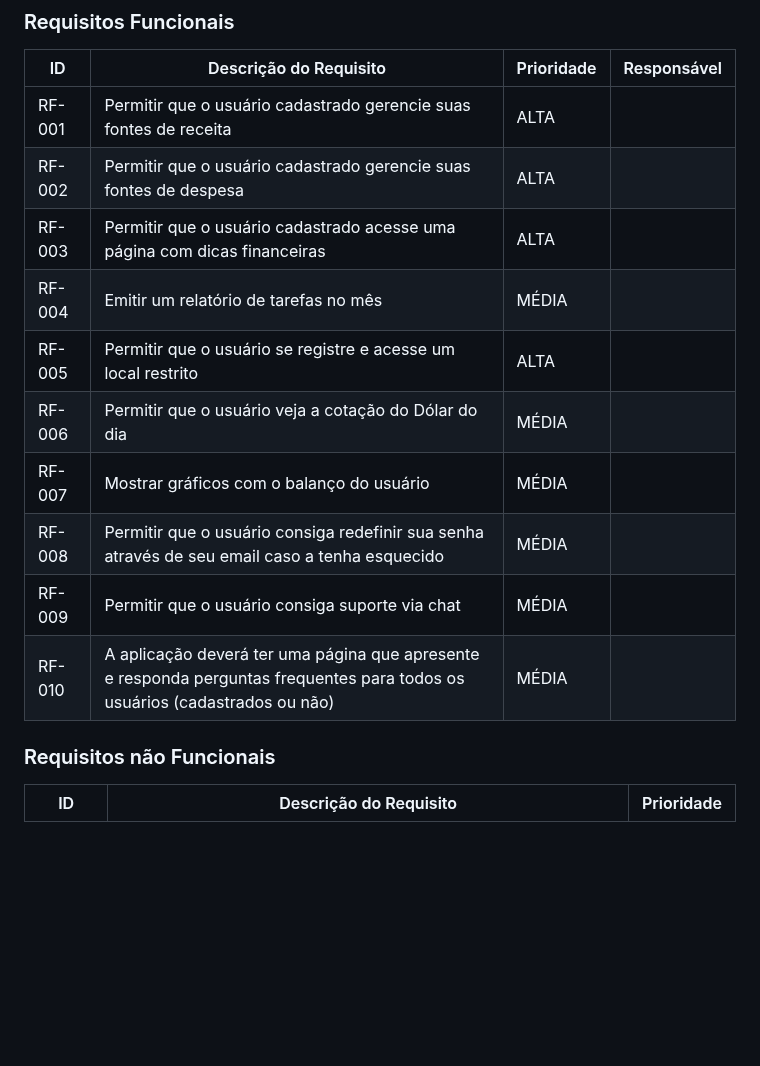
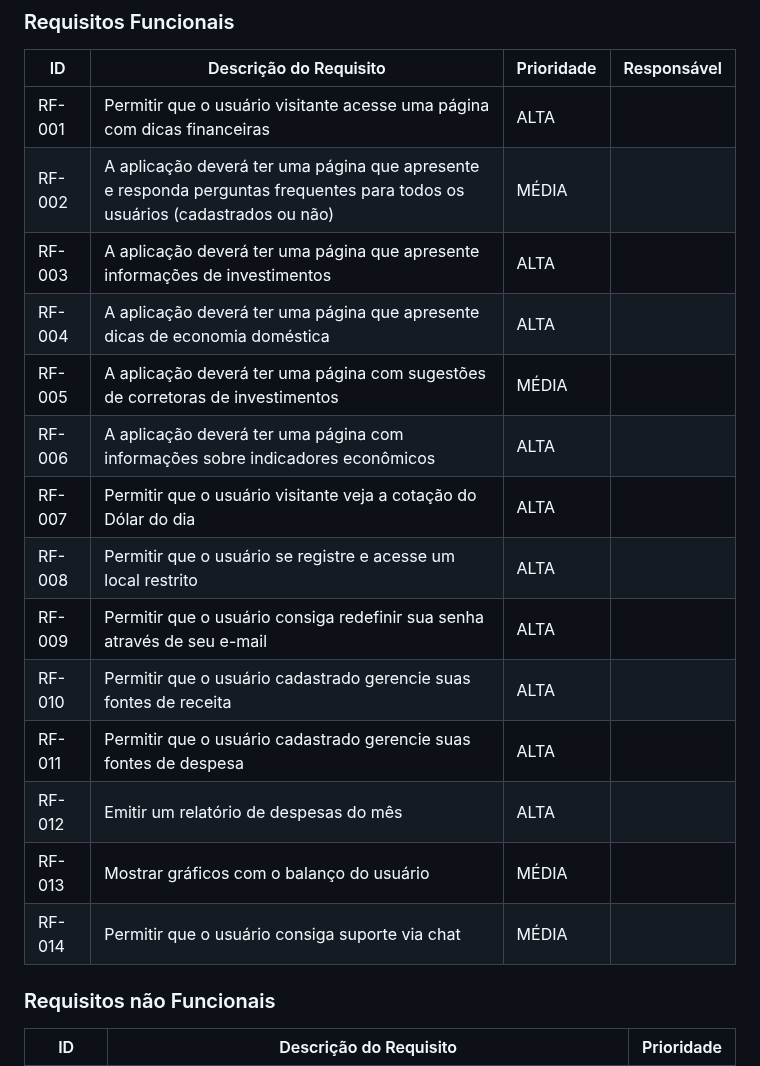
Before and after one commit to ICEI-PUC-Minas-PMV-SI/pmv-si-2023-1-e1-proj-web-t3-organizacao_financeira, a Markdown page: docs/especification.md, the part around the change. Drawn GitHub-style; blank space fills up the shorter version.

Commit message:
alteração e organização - Requisitos Funcionais

```diff
--- a/docs/especification.md
+++ b/docs/especification.md
@@ -32,16 +32,21 @@ As tabelas que se seguem apresentam os requisitos funcionais e não funcionais q
 
 |ID    | Descrição do Requisito  | Prioridade | Responsável |
 |------|-----------------------------------------|----| ----|
-|RF-001| Permitir que o usuário cadastrado gerencie suas fontes de receita | ALTA |  |
-|RF-002| Permitir que o usuário cadastrado gerencie suas fontes de despesa | ALTA |  |
-|RF-003| Permitir que o usuário cadastrado acesse uma página com dicas financeiras | ALTA |  |
-|RF-004| Emitir um relatório de tarefas no mês   | MÉDIA | |
-|RF-005| Permitir que o usuário se registre e acesse um local restrito  | ALTA | |
-|RF-006| Permitir que o usuário veja a cotação do Dólar do dia  | MÉDIA | |
-|RF-007| Mostrar gráficos com o balanço do usuário  | MÉDIA | |
-|RF-008| Permitir que o usuário consiga redefinir sua senha através de seu email caso a tenha esquecido   | MÉDIA | |
-|RF-009| Permitir que o usuário consiga suporte via chat   | MÉDIA | |
-|RF-010| A aplicação deverá ter uma página que apresente e responda perguntas frequentes para todos os usuários (cadastrados ou não)   | MÉDIA | |
+|RF-001| Permitir que o usuário visitante acesse uma página com dicas financeiras | ALTA |  |
+|RF-002| A aplicação deverá ter uma página que apresente e responda perguntas frequentes para todos os usuários (cadastrados ou não) | MÉDIA |  |
+|RF-003| A aplicação deverá ter uma página que apresente informações de investimentos | ALTA |  |
+|RF-004| A aplicação deverá ter uma página que apresente dicas de economia doméstica   | ALTA | |
+|RF-005| A aplicação deverá ter uma página com sugestões de corretoras de investimentos | MÉDIA | |
+|RF-006| A aplicação deverá ter uma página com informações sobre indicadores econômicos  | ALTA | |
+|RF-007| Permitir que o usuário visitante veja a cotação do Dólar do dia  | ALTA | |
+|RF-008| Permitir que o usuário se registre e acesse um local restrito   | ALTA | |
+|RF-009| Permitir que o usuário consiga redefinir sua senha através de seu e-mail  | ALTA | |
+|RF-010| Permitir que o usuário cadastrado gerencie suas fontes de receita   | ALTA | |
+|RF-011| Permitir que o usuário cadastrado gerencie suas fontes de despesa  | ALTA | |
+|RF-012| Emitir um relatório de despesas do mês  | ALTA | |
+|RF-013| Mostrar gráficos com o balanço do usuário   | MÉDIA | |
+|RF-014| Permitir que o usuário consiga suporte via chat   | MÉDIA | |
+
 
 ### Requisitos não Funcionais
 
```
